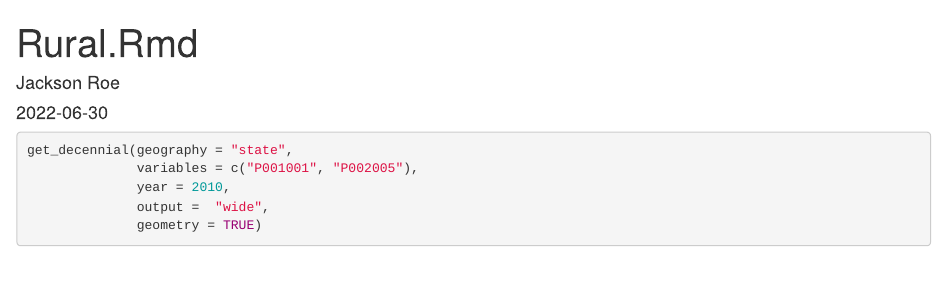
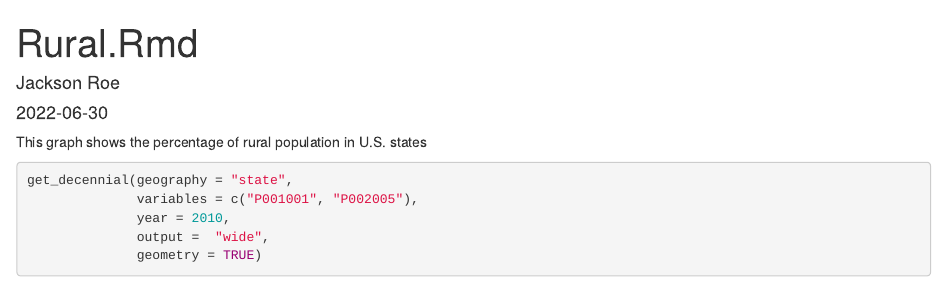
Before and after one commit to jacksonrroe/mapping-in-r, an R Markdown document (rural.Rmd): the page in a window 1100 px wide, from its top. Rendered offline with R 4.5, knitr and Pandoc, with nearby package versions; some code elsewhere in the file could not run offline; common packages that the code uses without loading them are loaded.

Commit message:
Rural population graph updated

````diff
--- a/rural.Rmd
+++ b/rural.Rmd
@@ -8,7 +8,7 @@ output: html_document
 ```{r setup, include=FALSE}
 knitr::opts_chunk$set(echo = TRUE)
 ```
-
+This graph shows the percentage of rural population in U.S. states
 ```{r}
 get_decennial(geography = "state",
               variables = c("P001001", "P002005"),
````
